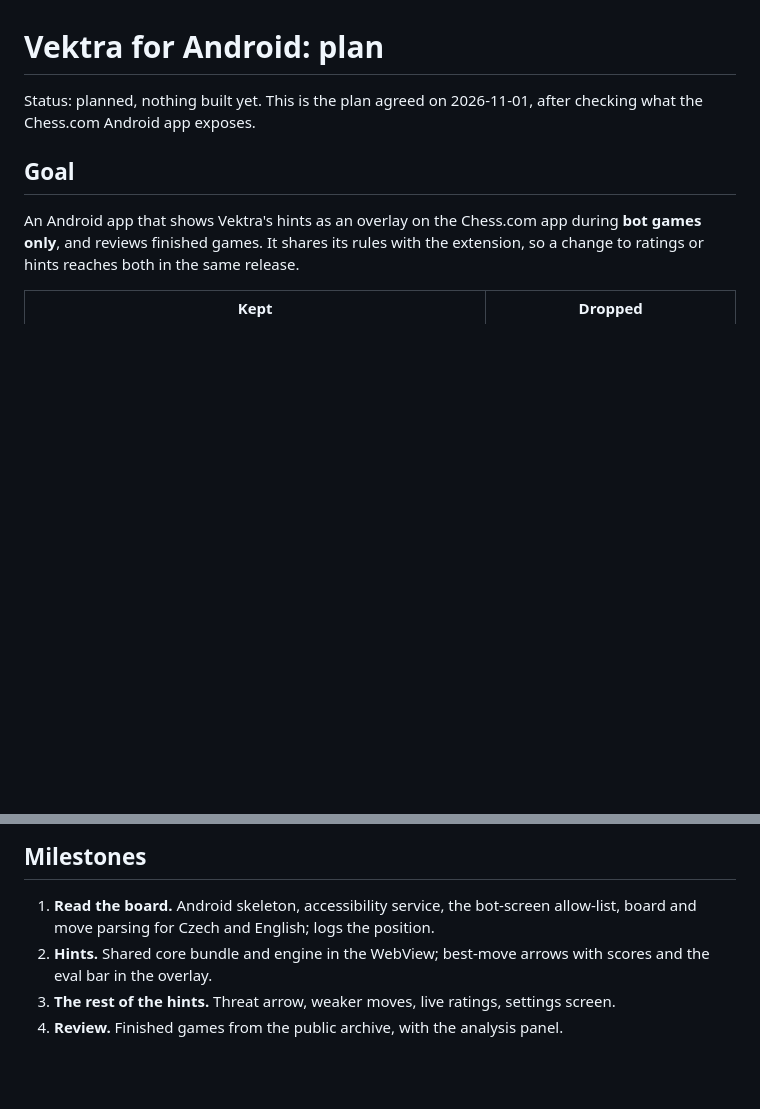
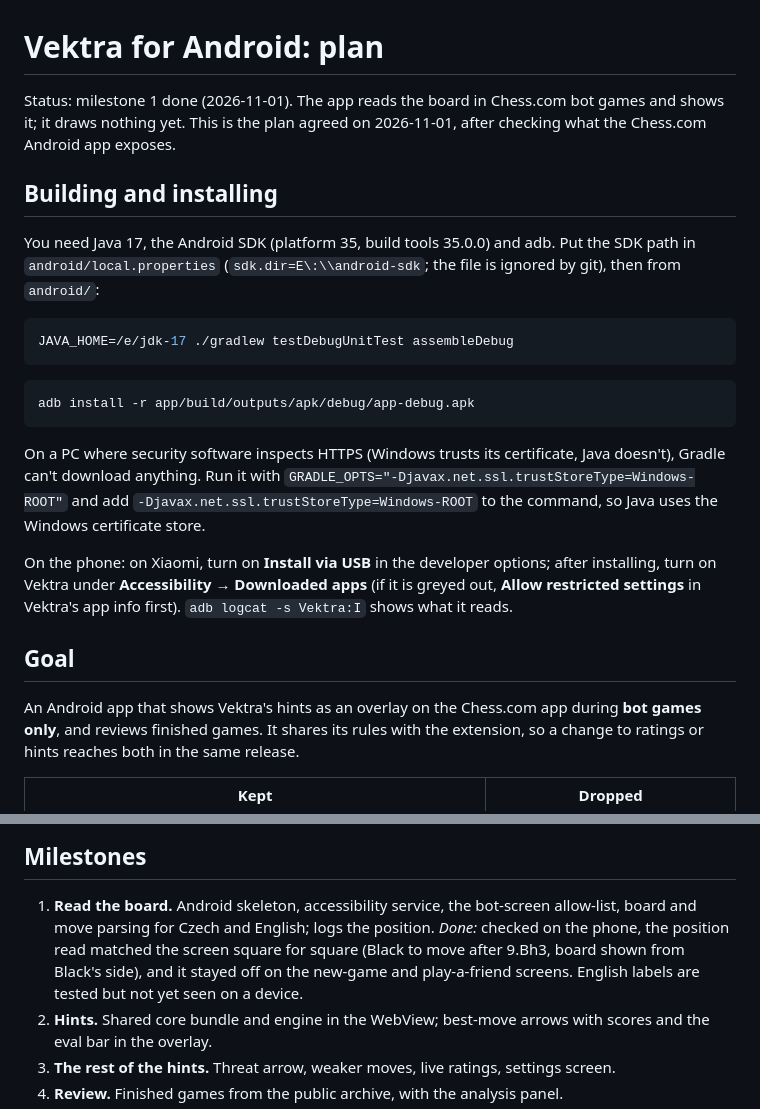
Before and after one commit to Filiposakkq/Vektra, a Markdown page: docs/ANDROID.md, 2 parts joined by grey strips. GitHub-like rendering; blank space fills up the shorter version.

Commit message:
Android: milestone 1 checked on the phone; how to build and install
Co-Authored-By: Claude Opus 5.5 <noreply@anthropic.com>

````diff
--- a/docs/ANDROID.md
+++ b/docs/ANDROID.md
@@ -1,7 +1,33 @@
 # Vektra for Android: plan
 
-Status: planned, nothing built yet. This is the plan agreed on 2026-11-01,
-after checking what the Chess.com Android app exposes.
+Status: milestone 1 done (2026-11-01). The app reads the board in Chess.com
+bot games and shows it; it draws nothing yet. This is the plan agreed on
+2026-11-01, after checking what the Chess.com Android app exposes.
+
+## Building and installing
+
+You need Java 17, the Android SDK (platform 35, build tools 35.0.0) and adb.
+Put the SDK path in `android/local.properties` (`sdk.dir=E\:\\android-sdk`;
+the file is ignored by git), then from `android/`:
+
+```bash
+JAVA_HOME=/e/jdk-17 ./gradlew testDebugUnitTest assembleDebug
+```
+
+```bash
+adb install -r app/build/outputs/apk/debug/app-debug.apk
+```
+
+On a PC where security software inspects HTTPS (Windows trusts its
+certificate, Java doesn't), Gradle can't download anything. Run it with
+`GRADLE_OPTS="-Djavax.net.ssl.trustStoreType=Windows-ROOT"` and add
+`-Djavax.net.ssl.trustStoreType=Windows-ROOT` to the command, so Java uses
+the Windows certificate store.
+
+On the phone: on Xiaomi, turn on **Install via USB** in the developer options;
+after installing, turn on Vektra under **Accessibility → Downloaded apps**
+(if it is greyed out, **Allow restricted settings** in Vektra's app info
+first). `adb logcat -s Vektra:I` shows what it reads.
 
 ## Goal
 
@@ -112,6 +138,10 @@ A Kotlin app with a small native shell around the shared TypeScript core.
 
 1. **Read the board.** Android skeleton, accessibility service, the bot-screen
    allow-list, board and move parsing for Czech and English; logs the position.
+   *Done:* checked on the phone, the position read matched the screen square
+   for square (Black to move after 9.Bh3, board shown from Black's side), and
+   it stayed off on the new-game and play-a-friend screens. English labels are
+   tested but not yet seen on a device.
 2. **Hints.** Shared core bundle and engine in the WebView; best-move arrows
    with scores and the eval bar in the overlay.
 3. **The rest of the hints.** Threat arrow, weaker moves, live ratings,
````
